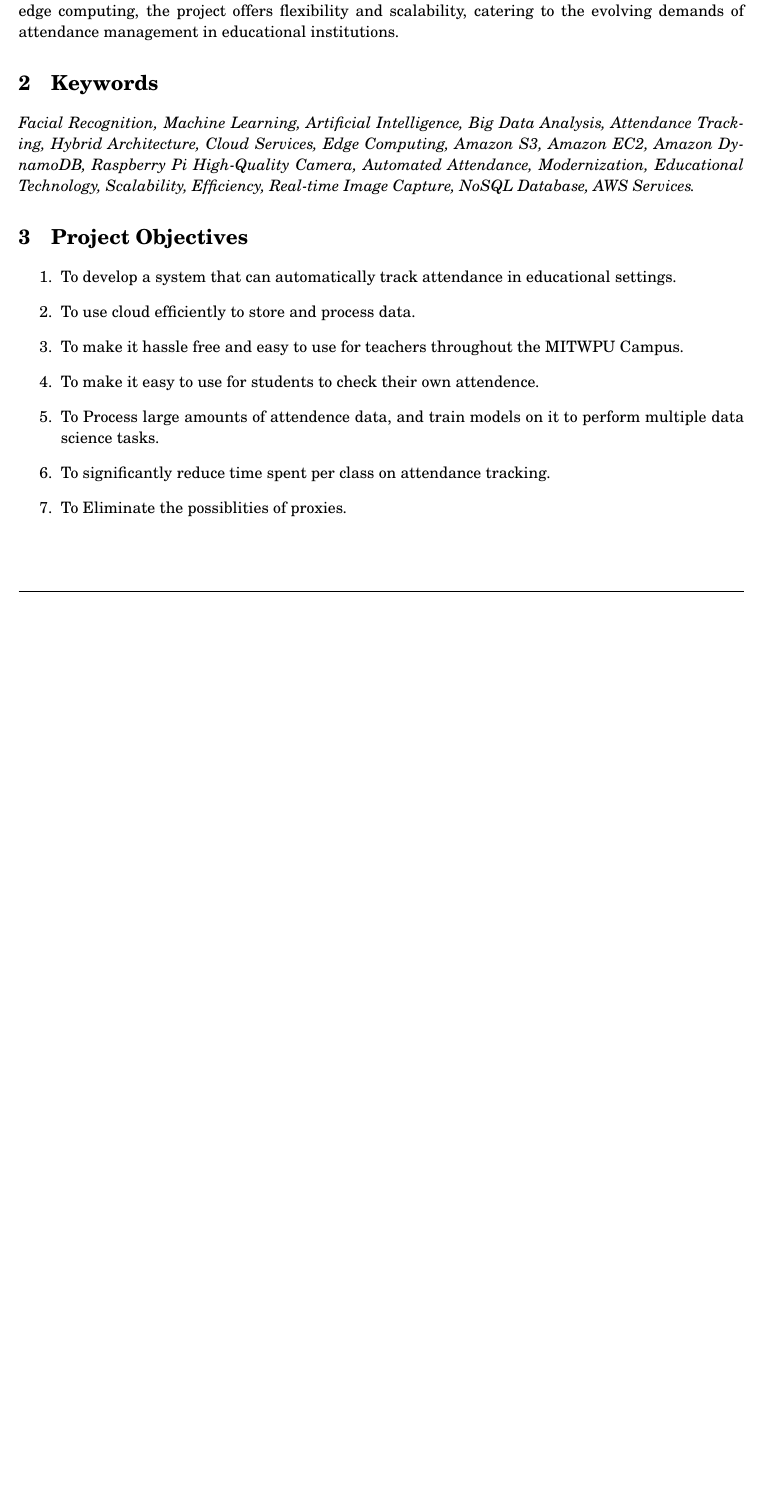
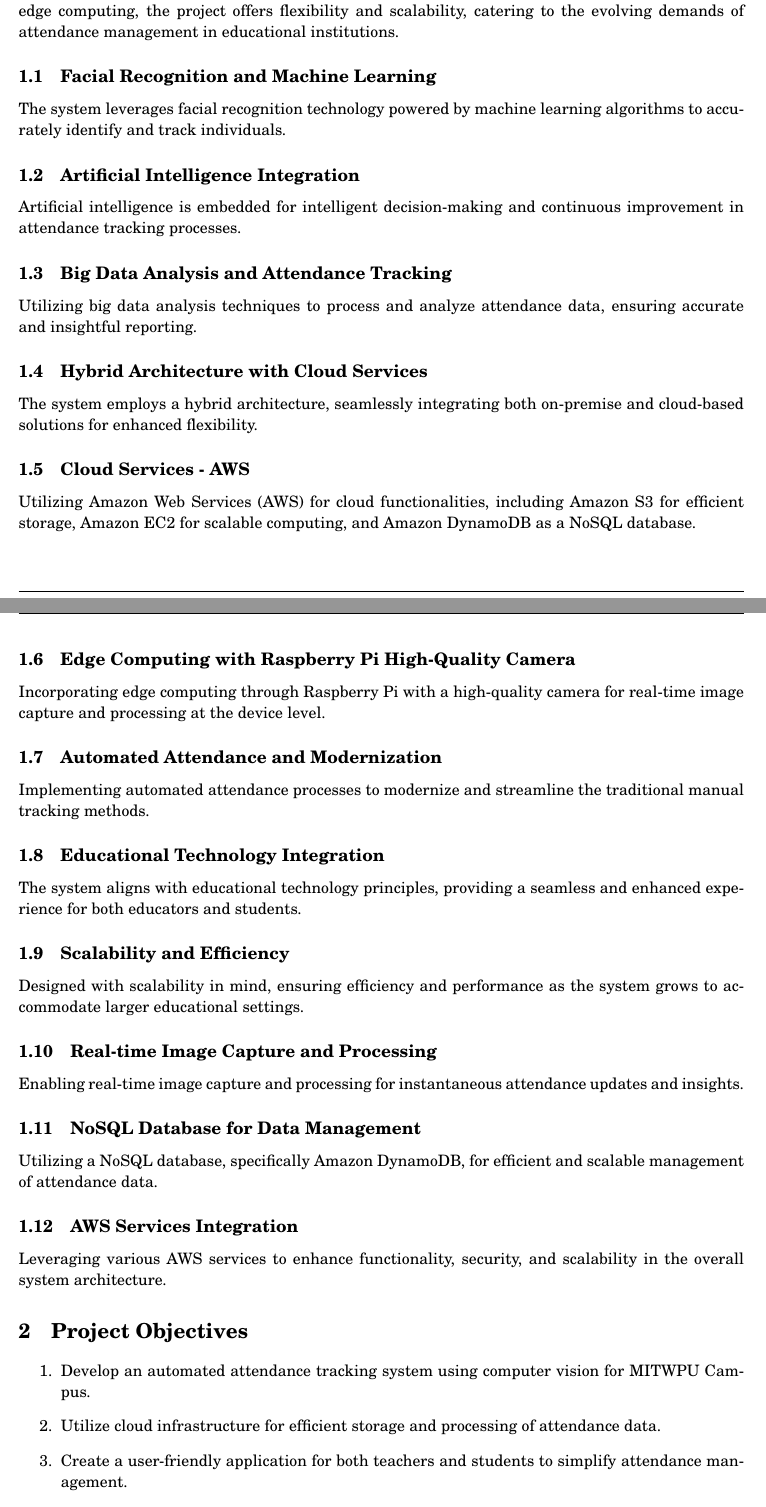
Before and after one commit to sourab777karad/Attendence-Assistant, a LaTeX document (docs/synopsis/synopsis.tex): part of page 3 of 9 before the commit and two parts of pages 3 and 4 of 10 after it, the two joined at a grey line, cut so that both start at the same text, the shorter picture padded with empty space. Compiled offline with pdfLaTeX.

Commit message:
synopsis

```diff
--- a/docs/synopsis/synopsis.tex
+++ b/docs/synopsis/synopsis.tex
@@ -149,15 +149,45 @@ In the cloud infrastructure, Amazon S3 acts as the secure repository for images
 At the edge, the Raspberry Pi High-Quality Camera handles real-time image capture, working in tandem with the Raspberry Pi as the edge computing device. This dynamic combination ensures preliminary image processing tasks are executed seamlessly, allowing for real-time interaction with the local environment.\\
 
 The "Attendance Assistant" represents a significant leap towards modernizing attendance tracking processes. By adopting a hybrid architecture that blends the strengths of cloud services with edge computing, the project offers flexibility and scalability, catering to the evolving demands of attendance management in educational institutions.
-\section{Keywords}
-\textit{Facial Recognition, Machine Learning, Artificial Intelligence, Big Data Analysis, Attendance Tracking, Hybrid Architecture, Cloud Services, Edge Computing, Amazon S3, Amazon EC2, Amazon DynamoDB, Raspberry Pi High-Quality Camera, Automated Attendance, Modernization, Educational Technology, Scalability, Efficiency, Real-time Image Capture, NoSQL Database, AWS Services.}
+\subsection{Facial Recognition and Machine Learning}
+The system leverages facial recognition technology powered by machine learning algorithms to accurately identify and track individuals.
 
+\subsection{Artificial Intelligence Integration}
+Artificial intelligence is embedded for intelligent decision-making and continuous improvement in attendance tracking processes.
+
+\subsection{Big Data Analysis and Attendance Tracking}
+Utilizing big data analysis techniques to process and analyze attendance data, ensuring accurate and insightful reporting.
+
+\subsection{Hybrid Architecture with Cloud Services}
+The system employs a hybrid architecture, seamlessly integrating both on-premise and cloud-based solutions for enhanced flexibility.
+
+\subsection{Cloud Services - AWS}
+Utilizing Amazon Web Services (AWS) for cloud functionalities, including Amazon S3 for efficient storage, Amazon EC2 for scalable computing, and Amazon DynamoDB as a NoSQL database.
+
+\subsection{Edge Computing with Raspberry Pi High-Quality Camera}
+Incorporating edge computing through Raspberry Pi with a high-quality camera for real-time image capture and processing at the device level.
+
+\subsection{Automated Attendance and Modernization}
+Implementing automated attendance processes to modernize and streamline the traditional manual tracking methods.
+
+\subsection{Educational Technology Integration}
+The system aligns with educational technology principles, providing a seamless and enhanced experience for both educators and students.
+
+\subsection{Scalability and Efficiency}
+Designed with scalability in mind, ensuring efficiency and performance as the system grows to accommodate larger educational settings.
+
+\subsection{Real-time Image Capture and Processing}
+Enabling real-time image capture and processing for instantaneous attendance updates and insights.
+
+\subsection{NoSQL Database for Data Management}
+Utilizing a NoSQL database, specifically Amazon DynamoDB, for efficient and scalable management of attendance data.
+
+\subsection{AWS Services Integration}
+Leveraging various AWS services to enhance functionality, security, and scalability in the overall system architecture.
 \section{Project Objectives}
 \begin{enumerate}
-    \item To develop a system that can automatically track attendance in educational settings.
-    \item To use cloud efficiently to store and process data.
-    \item To make it hassle free and easy to use for teachers throughout the MITWPU Campus.
-    \item To make it easy to use for students to check their own attendence.
-    \item To Process large amounts of attendence data, and train models on it to perform multiple data science tasks.
-    \item To significantly reduce time spent per class on attendance tracking.
-    \item To Eliminate the possiblities of proxies.
+    \item Develop an automated attendance tracking system using computer vision for MITWPU Campus.
+
+    \item Utilize cloud infrastructure for efficient storage and processing of attendance data.
+
+    \item Create a user-friendly application for both teachers and students to simplify attendance management.
```
Also changed, not shown: docs/synopsis/synopsis.pdf, docs/synopsis/synopsis.tex (6 more changed lines), 7 other files.
